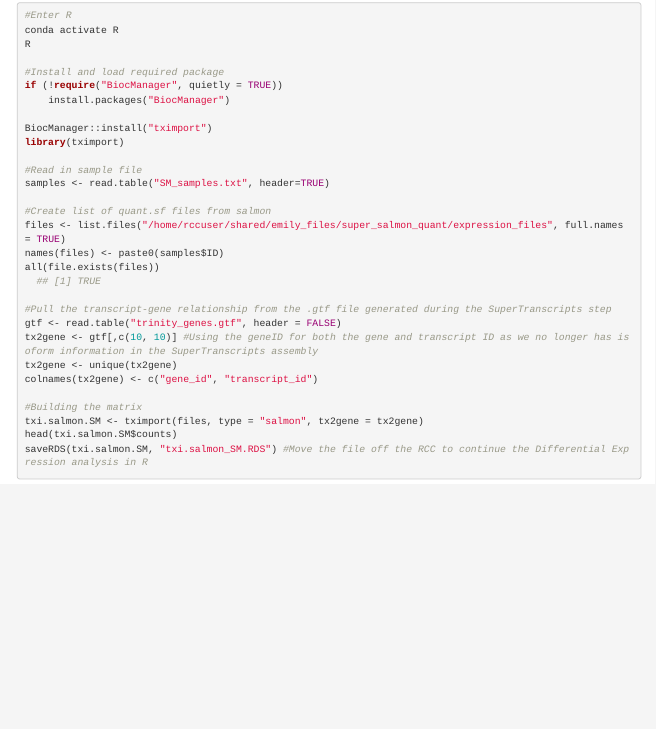
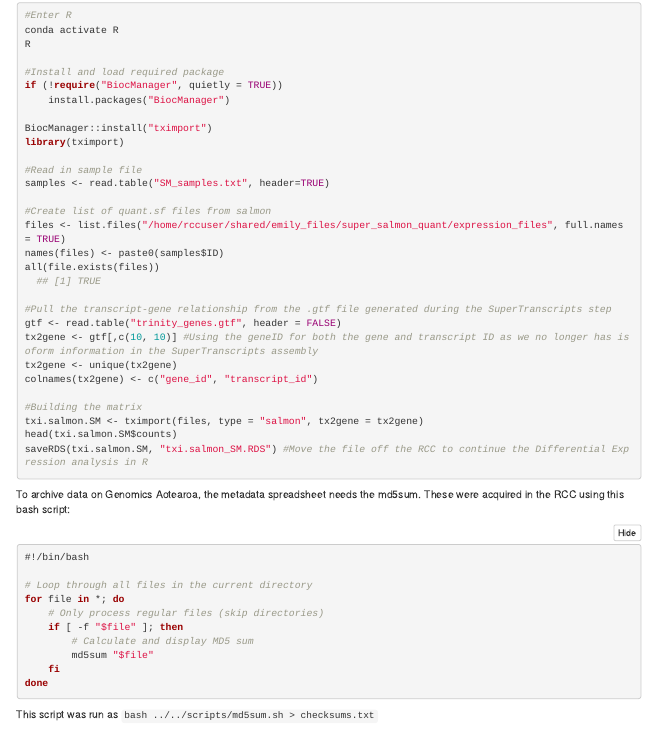
Before and after one commit to flanagan-lab/pipefish_sbge, an R Markdown document (stigmatopora/S_macropterygia/docs/SMA_Analysing_RNAseq_data.Rmd): the page in a window 1100 px wide, from 11960 px down. Rendered offline with R 4.5, knitr and Pandoc, with nearby package versions; menus at the side of the page are left out; long lines of code are wrapped.

Commit message:
add md5sum bash script to SMA_Analysing_RNAseq_data.Rmd.

````diff
--- a/stigmatopora/S_macropterygia/docs/SMA_Analysing_RNAseq_data.Rmd
+++ b/stigmatopora/S_macropterygia/docs/SMA_Analysing_RNAseq_data.Rmd
@@ -734,3 +734,21 @@ head(txi.salmon.SM$counts)
 saveRDS(txi.salmon.SM, "txi.salmon_SM.RDS") #Move the file off the RCC to continue the Differential Expression analysis in R
 
 ```
+
+To archive data on Genomics Aotearoa, the metadata spreadsheet needs the md5sum. These were acquired in the RCC using this bash script:
+
+```{bash md5sum, eval = FALSE}
+#!/bin/bash
+
+# Loop through all files in the current directory
+for file in *; do
+    # Only process regular files (skip directories)
+    if [ -f "$file" ]; then
+        # Calculate and display MD5 sum
+        md5sum "$file"
+    fi
+done
+
+```
+
+This script was run as `bash ../../scripts/md5sum.sh > checksums.txt`
````
